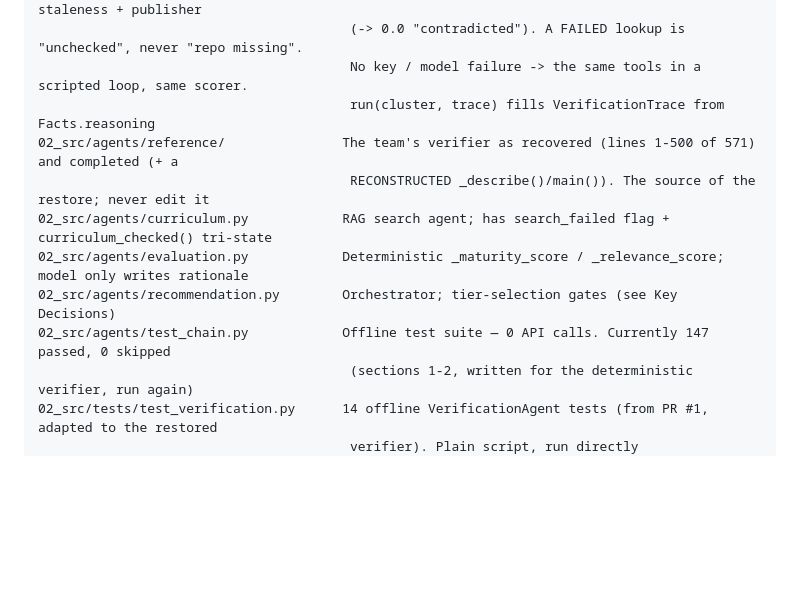
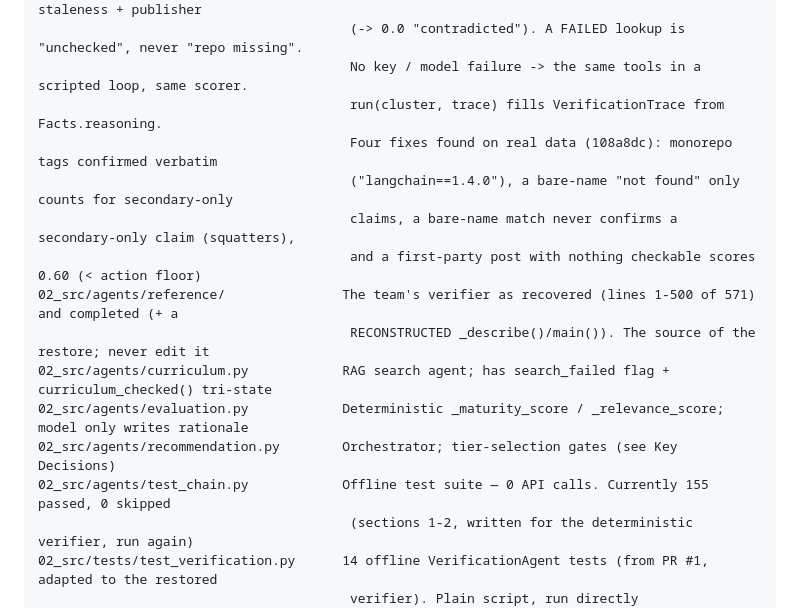
Before and after one commit to DHM22/AI-Trend-Agent, a Markdown page: CLAUDE.md, the part around one of its changes. Rendered like a GitHub page; blank space fills up the shorter version.

```diff
--- a/CLAUDE.md
+++ b/CLAUDE.md
@@ -153,13 +153,17 @@ demo_ui.py                             Older Streamlit dashboard over the same s
                                         extra ceilings after _score(): injection (<=0.1), staleness + publisher
                                         (-> 0.0 "contradicted"). A FAILED lookup is "unchecked", never "repo missing".
                                         No key / model failure -> the same tools in a scripted loop, same scorer.
-                                        run(cluster, trace) fills VerificationTrace from Facts.reasoning
+                                        run(cluster, trace) fills VerificationTrace from Facts.reasoning.
+                                        Four fixes found on real data (108a8dc): monorepo tags confirmed verbatim
+                                        ("langchain==1.4.0"), a bare-name "not found" only counts for secondary-only
+                                        claims, a bare-name match never confirms a secondary-only claim (squatters),
+                                        and a first-party post with nothing checkable scores 0.60 (< action floor)
 02_src/agents/reference/               The team's verifier as recovered (lines 1-500 of 571) and completed (+ a
                                         RECONSTRUCTED _describe()/main()). The source of the restore; never edit it
 02_src/agents/curriculum.py            RAG search agent; has search_failed flag + curriculum_checked() tri-state
 02_src/agents/evaluation.py            Deterministic _maturity_score / _relevance_score; model only writes rationale
 02_src/agents/recommendation.py        Orchestrator; tier-selection gates (see Key Decisions)
-02_src/agents/test_chain.py            Offline test suite — 0 API calls. Currently 147 passed, 0 skipped
+02_src/agents/test_chain.py            Offline test suite — 0 API calls. Currently 155 passed, 0 skipped
                                         (sections 1-2, written for the deterministic verifier, run again)
 02_src/tests/test_verification.py      14 offline VerificationAgent tests (from PR #1, adapted to the restored
                                         verifier). Plain script, run directly
```
Also changed, not shown: other parts of CLAUDE.md (+32 -7 lines).
